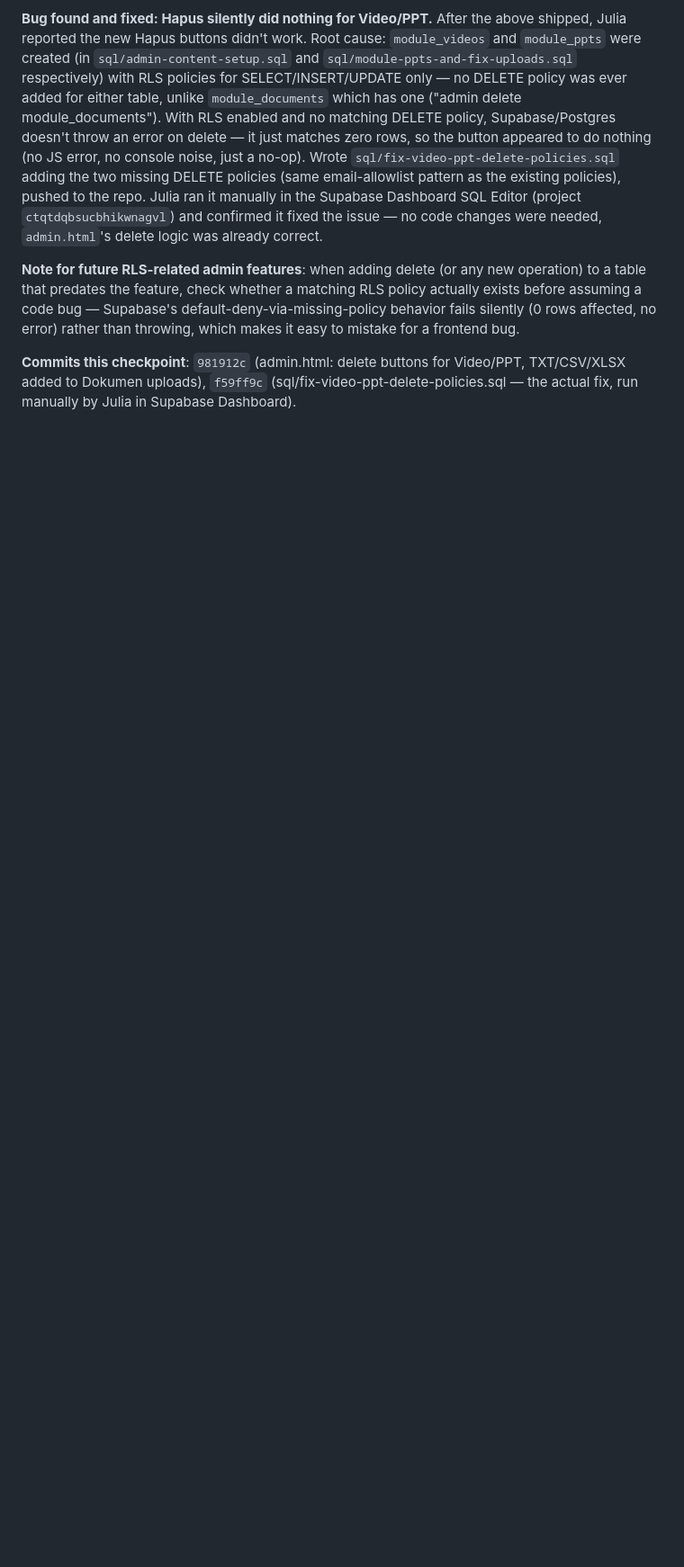
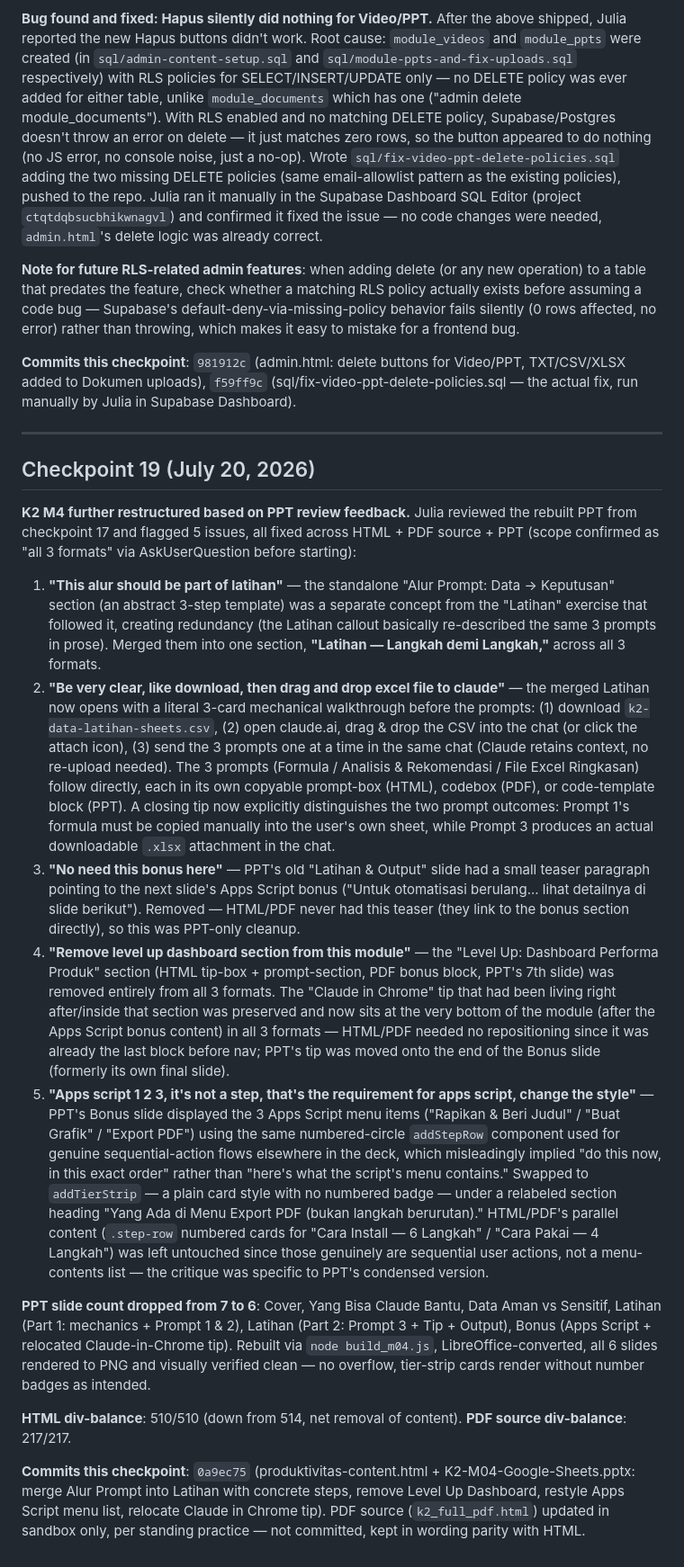
Before and after one commit to juliautomo/belajar-claude, a Markdown page: CONTEXT.md, the part around one of its changes. Shown at 90% size. Drawn GitHub-style; blank space fills up the shorter version.

Commit message:
Checkpoint 19: M4 Alur/Latihan merge, Level Up removal, Apps Script menu restyle

```diff
--- a/CONTEXT.md
+++ b/CONTEXT.md
@@ -540,3 +540,21 @@ The concrete Kasual Studio-specific worked example was moved out of the abstract
 **Note for future RLS-related admin features**: when adding delete (or any new operation) to a table that predates the feature, check whether a matching RLS policy actually exists before assuming a code bug — Supabase's default-deny-via-missing-policy behavior fails silently (0 rows affected, no error) rather than throwing, which makes it easy to mistake for a frontend bug.
 
 **Commits this checkpoint**: `981912c` (admin.html: delete buttons for Video/PPT, TXT/CSV/XLSX added to Dokumen uploads), `f59ff9c` (sql/fix-video-ppt-delete-policies.sql — the actual fix, run manually by Julia in Supabase Dashboard).
+
+---
+
+## Checkpoint 19 (July 20, 2026)
+
+**K2 M4 further restructured based on PPT review feedback.** Julia reviewed the rebuilt PPT from checkpoint 17 and flagged 5 issues, all fixed across HTML + PDF source + PPT (scope confirmed as "all 3 formats" via AskUserQuestion before starting):
+
+1. **"This alur should be part of latihan"** — the standalone "Alur Prompt: Data → Keputusan" section (an abstract 3-step template) was a separate concept from the "Latihan" exercise that followed it, creating redundancy (the Latihan callout basically re-described the same 3 prompts in prose). Merged them into one section, **"Latihan — Langkah demi Langkah,"** across all 3 formats.
+2. **"Be very clear, like download, then drag and drop excel file to claude"** — the merged Latihan now opens with a literal 3-card mechanical walkthrough before the prompts: (1) download `k2-data-latihan-sheets.csv`, (2) open claude.ai, drag & drop the CSV into the chat (or click the attach icon), (3) send the 3 prompts one at a time in the same chat (Claude retains context, no re-upload needed). The 3 prompts (Formula / Analisis & Rekomendasi / File Excel Ringkasan) follow directly, each in its own copyable prompt-box (HTML), codebox (PDF), or code-template block (PPT). A closing tip now explicitly distinguishes the two prompt outcomes: Prompt 1's formula must be copied manually into the user's own sheet, while Prompt 3 produces an actual downloadable `.xlsx` attachment in the chat.
+3. **"No need this bonus here"** — PPT's old "Latihan & Output" slide had a small teaser paragraph pointing to the next slide's Apps Script bonus ("Untuk otomatisasi berulang... lihat detailnya di slide berikut"). Removed — HTML/PDF never had this teaser (they link to the bonus section directly), so this was PPT-only cleanup.
+4. **"Remove level up dashboard section from this module"** — the "Level Up: Dashboard Performa Produk" section (HTML tip-box + prompt-section, PDF bonus block, PPT's 7th slide) was removed entirely from all 3 formats. The "Claude in Chrome" tip that had been living right after/inside that section was preserved and now sits at the very bottom of the module (after the Apps Script bonus content) in all 3 formats — HTML/PDF needed no repositioning since it was already the last block before nav; PPT's tip was moved onto the end of the Bonus slide (formerly its own final slide).
+5. **"Apps script 1 2 3, it's not a step, that's the requirement for apps script, change the style"** — PPT's Bonus slide displayed the 3 Apps Script menu items ("Rapikan & Beri Judul" / "Buat Grafik" / "Export PDF") using the same numbered-circle `addStepRow` component used for genuine sequential-action flows elsewhere in the deck, which misleadingly implied "do this now, in this exact order" rather than "here's what the script's menu contains." Swapped to `addTierStrip` — a plain card style with no numbered badge — under a relabeled section heading "Yang Ada di Menu Export PDF (bukan langkah berurutan)." HTML/PDF's parallel content (`.step-row` numbered cards for "Cara Install — 6 Langkah" / "Cara Pakai — 4 Langkah") was left untouched since those genuinely are sequential user actions, not a menu-contents list — the critique was specific to PPT's condensed version.
+
+**PPT slide count dropped from 7 to 6**: Cover, Yang Bisa Claude Bantu, Data Aman vs Sensitif, Latihan (Part 1: mechanics + Prompt 1 & 2), Latihan (Part 2: Prompt 3 + Tip + Output), Bonus (Apps Script + relocated Claude-in-Chrome tip). Rebuilt via `node build_m04.js`, LibreOffice-converted, all 6 slides rendered to PNG and visually verified clean — no overflow, tier-strip cards render without number badges as intended.
+
+**HTML div-balance**: 510/510 (down from 514, net removal of content). **PDF source div-balance**: 217/217.
+
+**Commits this checkpoint**: `0a9ec75` (produktivitas-content.html + K2-M04-Google-Sheets.pptx: merge Alur Prompt into Latihan with concrete steps, remove Level Up Dashboard, restyle Apps Script menu list, relocate Claude in Chrome tip). PDF source (`k2_full_pdf.html`) updated in sandbox only, per standing practice — not committed, kept in wording parity with HTML.
```
Also changed, not shown: other parts of CONTEXT.md (+1 -1 lines).
